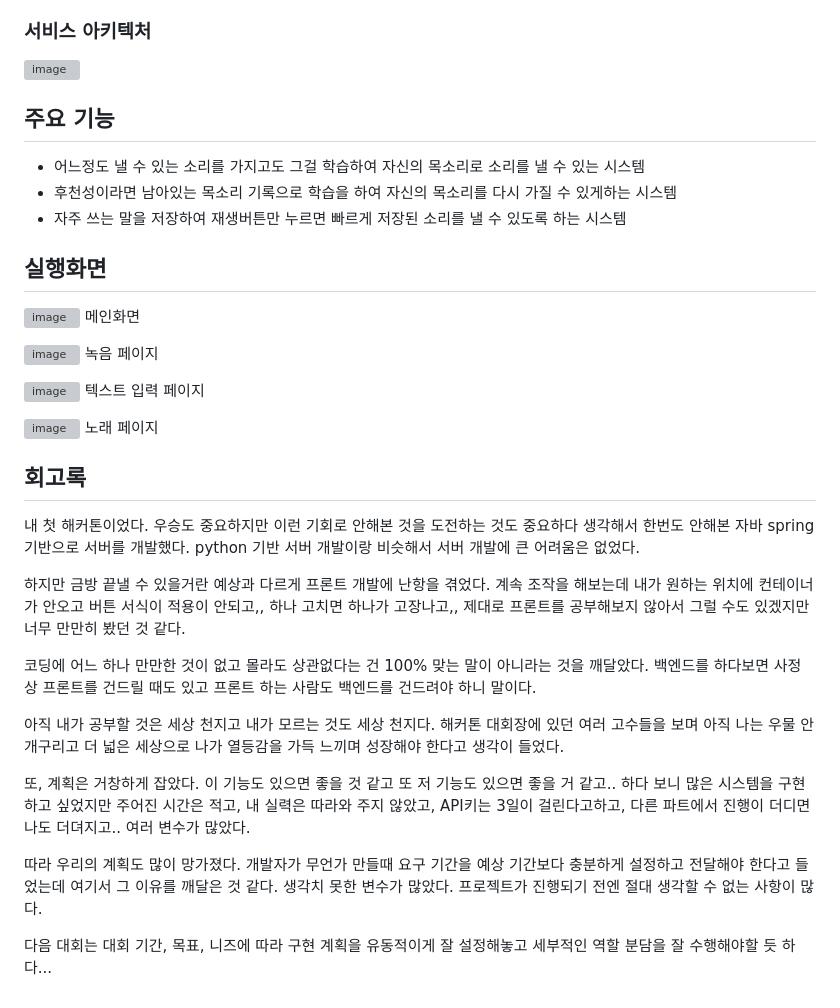
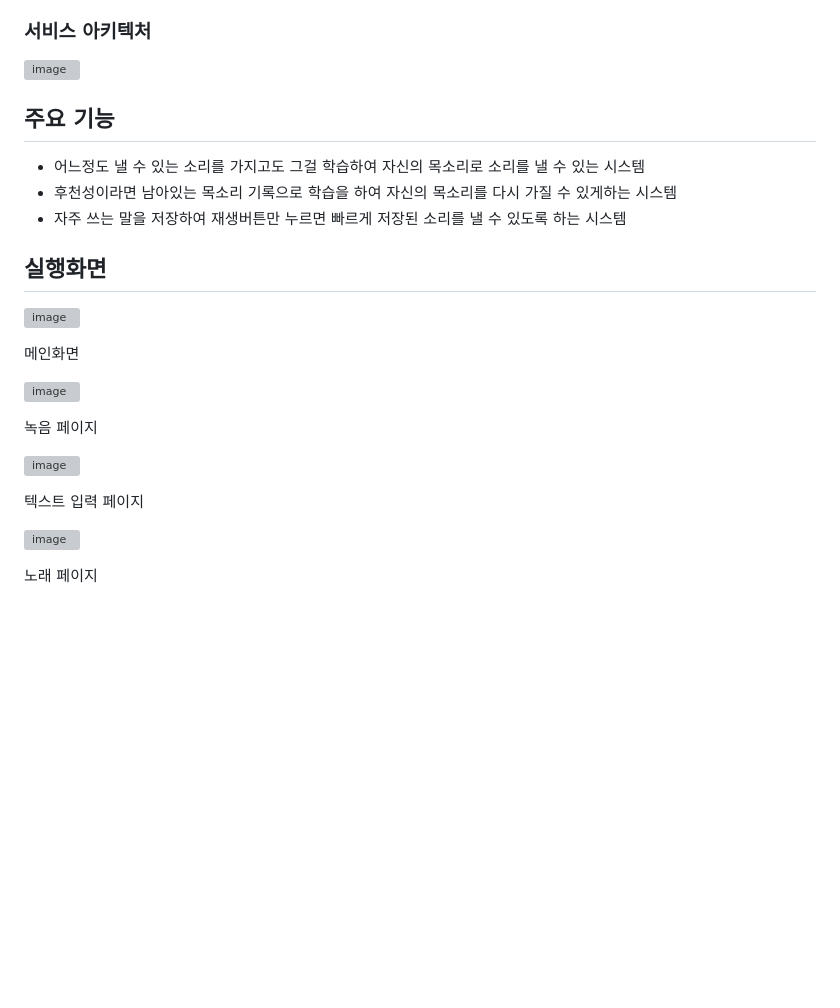
Before and after one commit to soyul9280/dizirap-hackathon, a Markdown page: README.md, the part around the change. GitHub-like rendering; blank space fills up the shorter version; grey boxes are pictures that could not be loaded.

```diff
--- a/README.md
+++ b/README.md
@@ -46,6 +46,7 @@
 - RVC_v2 (AI model)
 
 ### 서비스 아키텍처
+
  ![image](https://github.com/user-attachments/assets/1be5cc7d-ba7b-43ac-b883-4a725fc27315)
 
 ## 주요 기능
@@ -54,38 +55,22 @@
 - 자주 쓰는 말을 저장하여 재생버튼만 누르면 빠르게 저장된 소리를 낼 수 있도록 하는 시스템
 
 ## 실행화면
+
 ![image](https://github.com/user-attachments/assets/240d508f-a395-4c3f-9ae8-21c393f8dbb0)
+
 메인화면
 
 
 ![image](https://github.com/user-attachments/assets/bb12b399-a162-4d1c-823a-be85878ba6ce)
+
 녹음 페이지
 
 
 ![image](https://github.com/user-attachments/assets/9e1a4fb0-753d-425f-9af5-5732aad4746b)
+
 텍스트 입력 페이지
 
 
 ![image](https://github.com/user-attachments/assets/caa45ea2-e402-435d-8315-c31c56d441d0)
+
 노래 페이지
-
-## 회고록
-내 첫 해커톤이었다. 우승도 중요하지만 이런 기회로 안해본 것을 도전하는 것도 중요하다 생각해서
-한번도 안해본 자바 spring 기반으로 서버를 개발했다. python 기반 서버 개발이랑 비슷해서 서버 개발에 큰 어려움은 없었다.
-
-하지만 금방 끝낼 수 있을거란 예상과 다르게 프론트 개발에 난항을 겪었다. 계속 조작을 해보는데 내가 원하는 위치에 컨테이너가 안오고
-버튼 서식이 적용이 안되고,, 하나 고치면 하나가 고장나고,, 제대로 프론트를 공부해보지 않아서 그럴 수도 있겠지만 너무 만만히 봤던 것 같다.
-
-코딩에 어느 하나 만만한 것이 없고 몰라도 상관없다는 건 100% 맞는 말이 아니라는 것을 깨달았다. 백엔드를 하다보면 사정 상 프론트를 건드릴 때도 있고
-프론트 하는 사람도 백엔드를 건드려야 하니 말이다.
-
-아직 내가 공부할 것은 세상 천지고 내가 모르는 것도 세상 천지다.
-해커톤 대회장에 있던 여러 고수들을 보며 아직 나는 우물 안 개구리고 더 넓은 세상으로 나가 열등감을 가득 느끼며 성장해야 한다고 생각이 들었다.
-
-또, 계획은 거창하게 잡았다. 이 기능도 있으면 좋을 것 같고 또 저 기능도 있으면 좋을 거 같고.. 하다 보니 많은 시스템을 구현하고 싶었지만
-주어진 시간은 적고, 내 실력은 따라와 주지 않았고, API키는 3일이 걸린다고하고, 다른 파트에서 진행이 더디면 나도 더뎌지고.. 여러 변수가 많았다.
-
-따라 우리의 계획도 많이 망가졌다. 개발자가 무언가 만들때 요구 기간을 예상 기간보다 충분하게 설정하고 전달해야 한다고 들었는데
-여기서 그 이유를 깨달은 것 같다. 생각치 못한 변수가 많았다. 프로젝트가 진행되기 전엔 절대 생각할 수 없는 사항이 많다.
-
-다음 대회는 대회 기간, 목표, 니즈에 따라 구현 계획을 유동적이게 잘 설정해놓고 세부적인 역할 분담을 잘 수행해야할 듯 하다...
```
